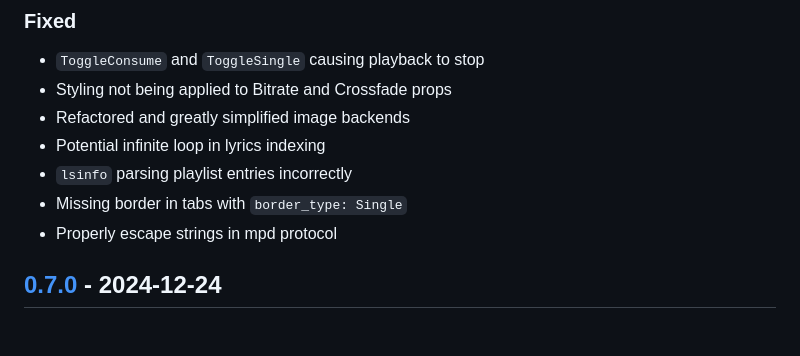
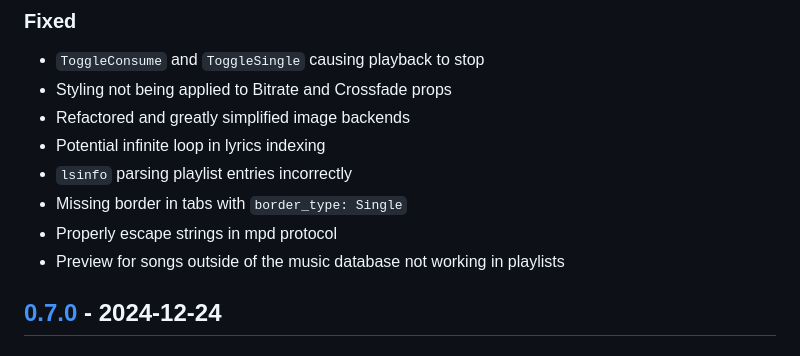
Before and after one commit to mierak/rmpc, a Markdown page: CHANGELOG.md, the part around the change. Rendered like a GitHub page.

Commit message:
changelog

```diff
--- a/CHANGELOG.md
+++ b/CHANGELOG.md
@@ -26,6 +26,7 @@ All notable changes to this project will be documented in this file.
 - `lsinfo` parsing playlist entries incorrectly
 - Missing border in tabs with `border_type: Single`
 - Properly escape strings in mpd protocol
+- Preview for songs outside of the music database not working in playlists
 
 ## [0.7.0] - 2024-12-24
 
```
